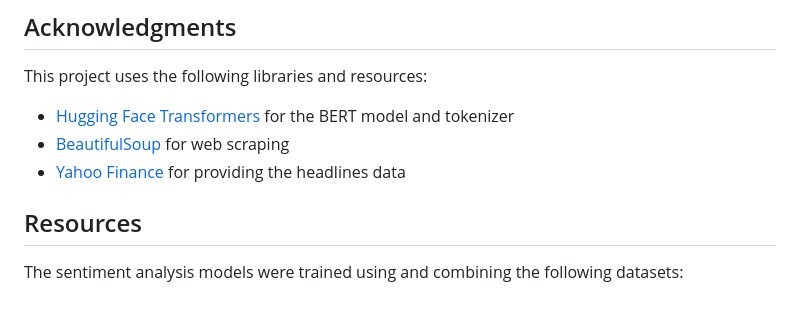
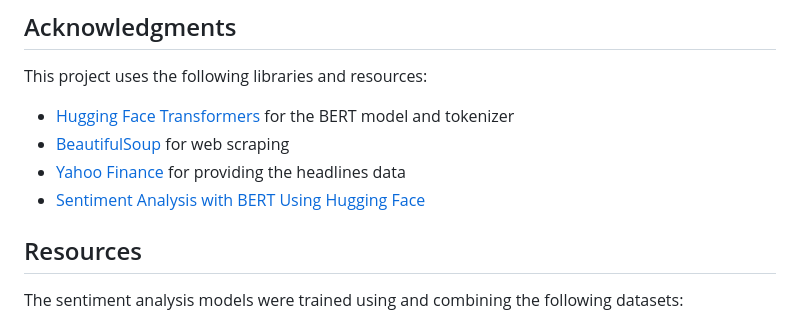
Before and after one commit to arminapr/market-reader, a Markdown page: README.md, the part around the change. GitHub-like rendering.

```diff
--- a/README.md
+++ b/README.md
@@ -82,6 +82,7 @@ This project uses the following libraries and resources:
 - [Hugging Face Transformers](https://huggingface.co/transformers) for the BERT model and tokenizer
 - [BeautifulSoup](https://www.crummy.com/software/BeautifulSoup/) for web scraping
 - [Yahoo Finance](https://finance.yahoo.com/) for providing the headlines data
+- [Sentiment Analysis with BERT Using Hugging Face](https://medium.com/@manjindersingh_10145/sentiment-analysis-with-bert-using-huggingface-88e99deeec9a)
 
 ## Resources
 
```
